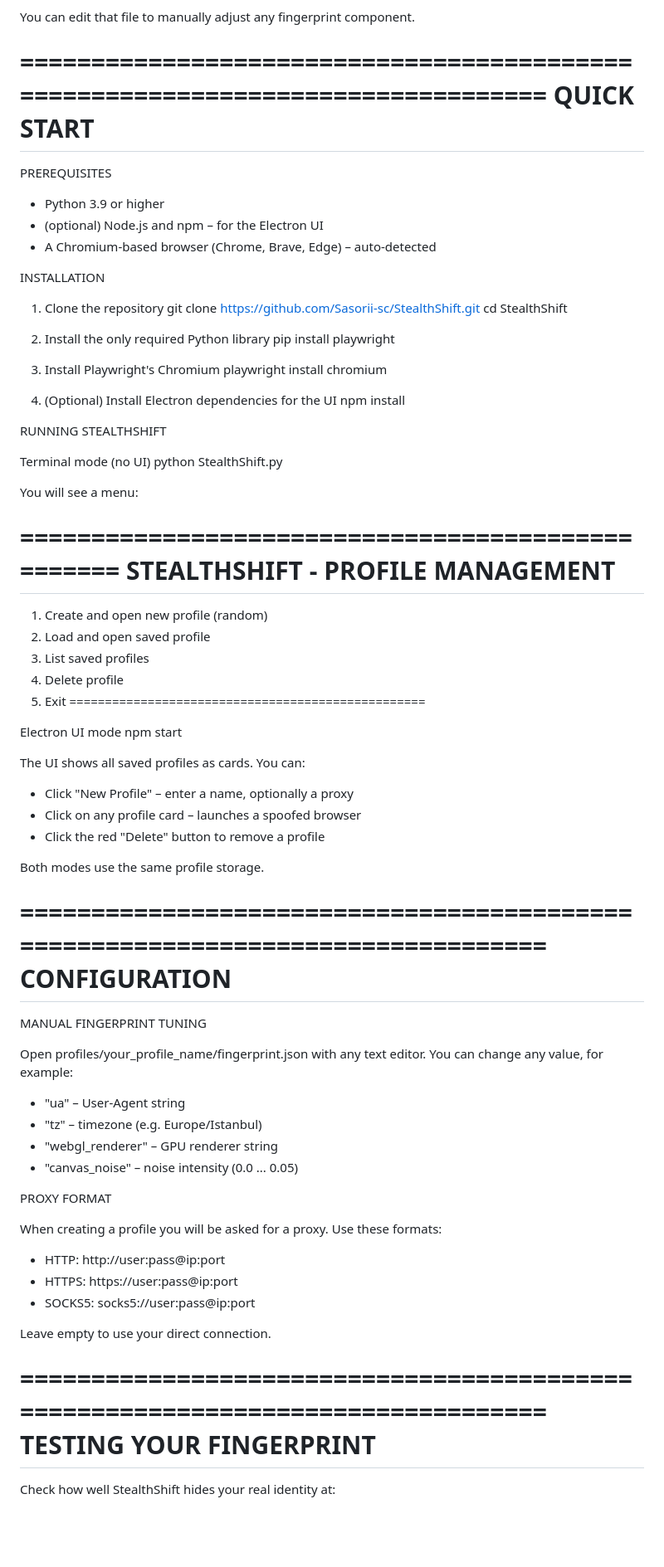
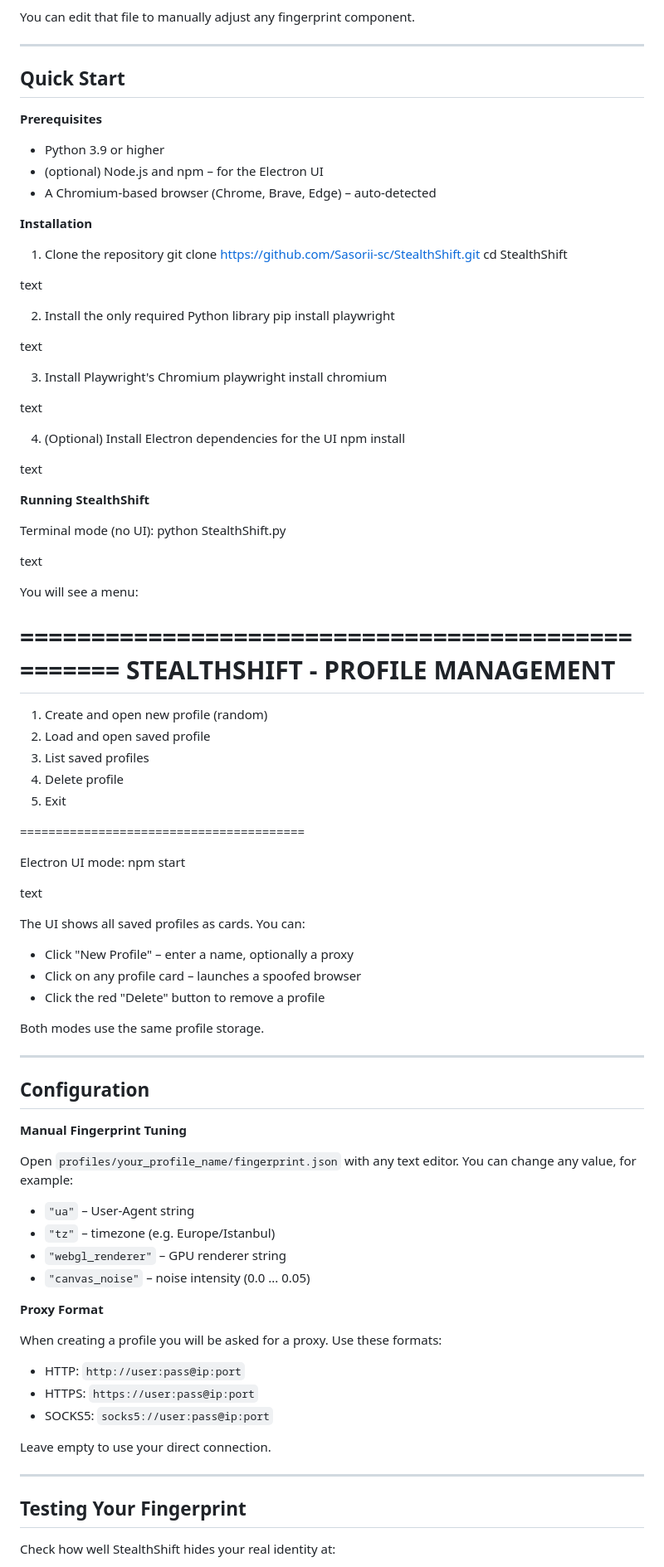
Before and after one commit to Sasorii-sc/StealthShift, a Markdown page: README.md, the part around one of its changes. Shown at 83% size. GitHub-like rendering; blank space fills up the shorter version.

```diff
--- a/README.md
+++ b/README.md
@@ -72,49 +70,62 @@ profiles/<profile_name>/fingerprint.json
 
 You can edit that file to manually adjust any fingerprint component.
 
-================================================================================
-QUICK START
-================================================================================
+---
 
-PREREQUISITES
+## Quick Start
+
+**Prerequisites**
 - Python 3.9 or higher
 - (optional) Node.js and npm – for the Electron UI
 - A Chromium-based browser (Chrome, Brave, Edge) – auto-detected
 
-INSTALLATION
+**Installation**
 
 1. Clone the repository
-   git clone https://github.com/Sasorii-sc/StealthShift.git
-   cd StealthShift
+git clone https://github.com/Sasorii-sc/StealthShift.git
+cd StealthShift
+
+text
 
 2. Install the only required Python library
-   pip install playwright
+pip install playwright
+
+text
 
 3. Install Playwright's Chromium
-   playwright install chromium
+playwright install chromium
+
+text
 
 4. (Optional) Install Electron dependencies for the UI
-   npm install
+npm install
 
-RUNNING STEALTHSHIFT
+text
 
-Terminal mode (no UI)
-   python StealthShift.py
+**Running StealthShift**
+
+Terminal mode (no UI):
+python StealthShift.py
+
+text
 
 You will see a menu:
 
-   ==================================================
-   STEALTHSHIFT - PROFILE MANAGEMENT
-   ==================================================
-   1. Create and open new profile (random)
-   2. Load and open saved profile
-   3. List saved profiles
-   4. Delete profile
-   5. Exit
-   ==================================================
+==================================================
+STEALTHSHIFT - PROFILE MANAGEMENT
+==================================================
+1. Create and open new profile (random)
+2. Load and open saved profile
+3. List saved profiles
+4. Delete profile
+5. Exit
 
-Electron UI mode
-   npm start
+========================================
+
+Electron UI mode:
+npm start
+
+text
 
 The UI shows all saved profiles as cards. You can:
 - Click "New Profile" – enter a name, optionally a proxy
@@ -123,32 +134,32 @@ The UI shows all saved profiles as cards. You can:
 
 Both modes use the same profile storage.
 
-================================================================================
-CONFIGURATION
-================================================================================
+---
 
-MANUAL FINGERPRINT TUNING
+## Configuration
 
-Open profiles/your_profile_name/fingerprint.json with any text editor. You can change any value, for example:
+**Manual Fingerprint Tuning**
 
-- "ua" – User-Agent string
-- "tz" – timezone (e.g. Europe/Istanbul)
-- "webgl_renderer" – GPU renderer string
-- "canvas_noise" – noise intensity (0.0 ... 0.05)
+Open `profiles/your_profile_name/fingerprint.json` with any text editor. You can change any value, for example:
 
-PROXY FORMAT
+- `"ua"` – User-Agent string
+- `"tz"` – timezone (e.g. Europe/Istanbul)
+- `"webgl_renderer"` – GPU renderer string
+- `"canvas_noise"` – noise intensity (0.0 ... 0.05)
+
+**Proxy Format**
 
 When creating a profile you will be asked for a proxy. Use these formats:
 
-- HTTP:   http://user:pass@ip:port
-- HTTPS:  https://user:pass@ip:port
-- SOCKS5: socks5://user:pass@ip:port
+- HTTP:   `http://user:pass@ip:port`
+- HTTPS:  `https://user:pass@ip:port`
+- SOCKS5: `socks5://user:pass@ip:port`
 
 Leave empty to use your direct connection.
 
-================================================================================
-TESTING YOUR FINGERPRINT
-================================================================================
+---
+
+## Testing Your Fingerprint
 
 Check how well StealthShift hides your real identity at:
 
```
Also changed, not shown: other parts of README.md (+50 -51 lines).
